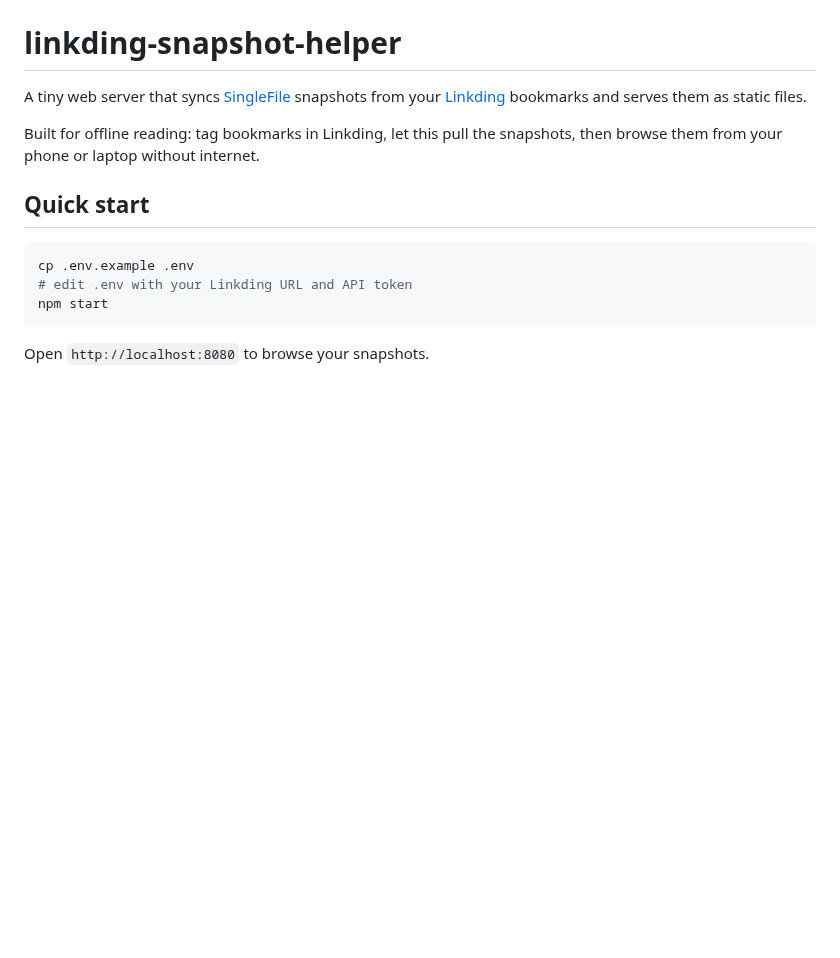
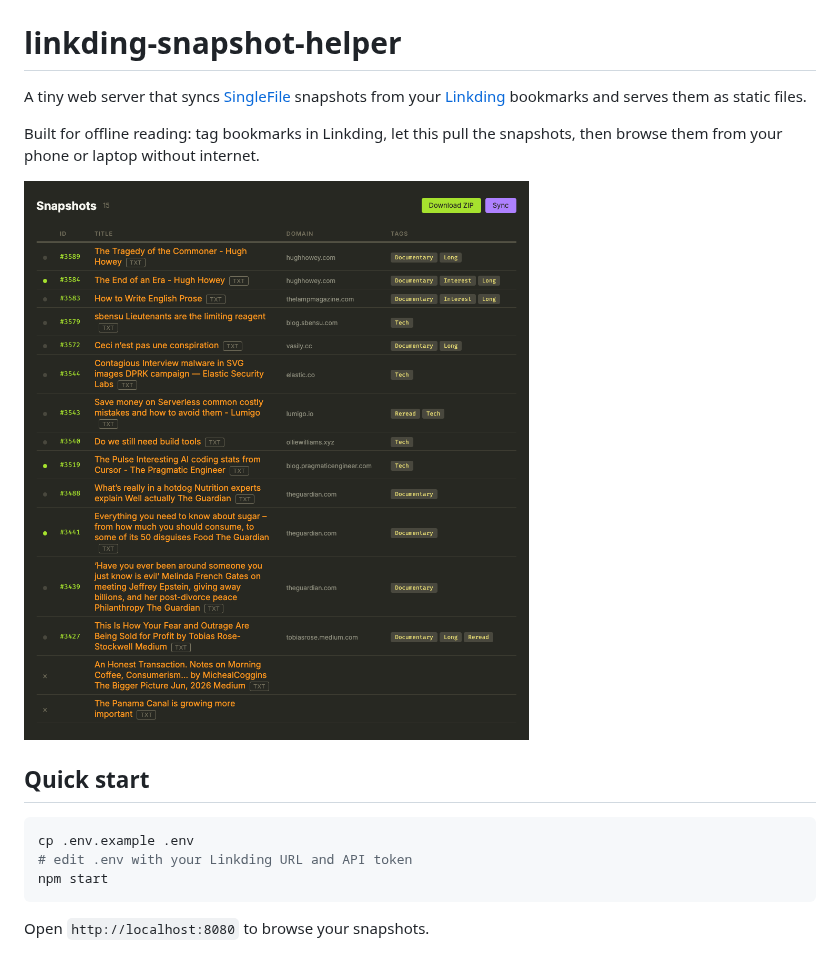
Before and after one commit to limxingzhi/linkding-snapshot-helper, a Markdown page: README.md, the part around the change. Rendered like a GitHub page; pictures changed too: docs/screenshot.png (added); blank space fills up the shorter version.

Commit message:
added screenshot

```diff
--- a/README.md
+++ b/README.md
@@ -3,6 +3,8 @@
 A tiny web server that syncs [SingleFile](https://github.com/gildas-lormeau/SingleFile) snapshots from your [Linkding](https://github.com/sissbruecker/linkding) bookmarks and serves them as static files.
 
 Built for offline reading: tag bookmarks in Linkding, let this pull the snapshots, then browse them from your phone or laptop without internet.
+
+![Screenshot](docs/screenshot.png)
 
 ## Quick start
 
```
